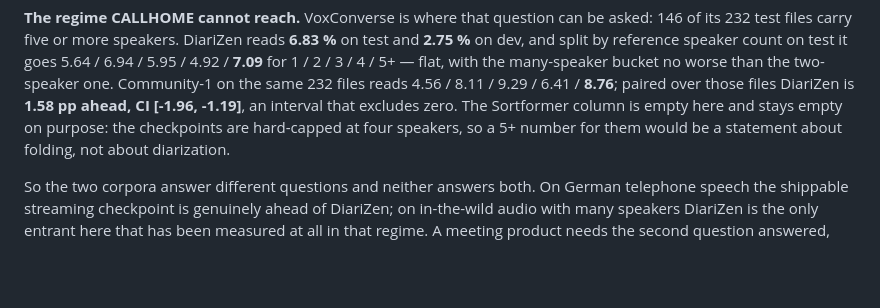
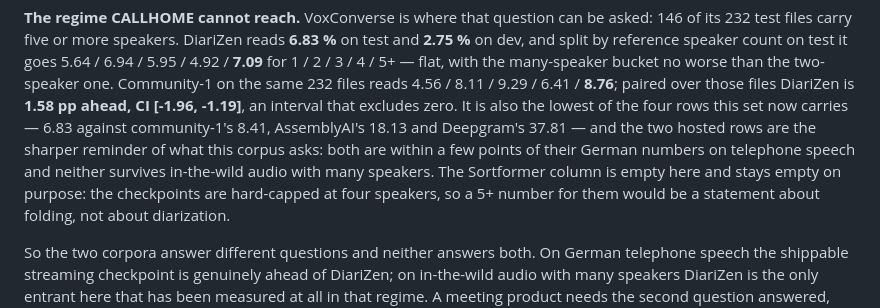
Before and after one commit to PhilflowIO/raven.eval, a Markdown page: BENCHMARKS.md, the part around the change. Rendered like a GitHub page; blank space fills up the shorter version.

Commit message:
docs(bench): read the VoxConverse regime against all four rows, not one
Rebasing onto master brought AssemblyAI and Deepgram onto VoxConverse test, so
the paragraph comparing DiariZen to community-1 alone had stopped being the
whole picture. Naming all four also says the more useful thing: both hosted
models sit within a few points of their German numbers on telephone speech and
neither survives in-the-wild audio with many speakers, which is the contrast
this corpus exists to draw.

Refs #5461

Co-Authored-By: Claude Opus 5 (1M context) <noreply@anthropic.com>
Claude-Session: https://claude.ai/code/session_01VoundrDU3RaZfb9JKgSSKm

```diff
--- a/BENCHMARKS.md
+++ b/BENCHMARKS.md
@@ -501,7 +501,11 @@ test it goes 5.64 / 6.94 / 5.95 / 4.92 / **7.09** for 1 / 2 / 3 / 4 / 5+ — fla
 with the many-speaker bucket no worse than the two-speaker one. Community-1 on
 the same 232 files reads 4.56 / 8.11 / 9.29 / 6.41 / **8.76**; paired over those
 files DiariZen is **1.58 pp ahead, CI [-1.96, -1.19]**, an interval that excludes
-zero. The Sortformer column is empty here and stays empty on purpose: the
+zero. It is also the lowest of the four rows this set now carries — 6.83 against
+community-1's 8.41, AssemblyAI's 18.13 and Deepgram's 37.81 — and the two hosted
+rows are the sharper reminder of what this corpus asks: both are within a few
+points of their German numbers on telephone speech and neither survives
+in-the-wild audio with many speakers. The Sortformer column is empty here and stays empty on purpose: the
 checkpoints are hard-capped at four speakers, so a 5+ number for them would be a
 statement about folding, not about diarization.
 
```
